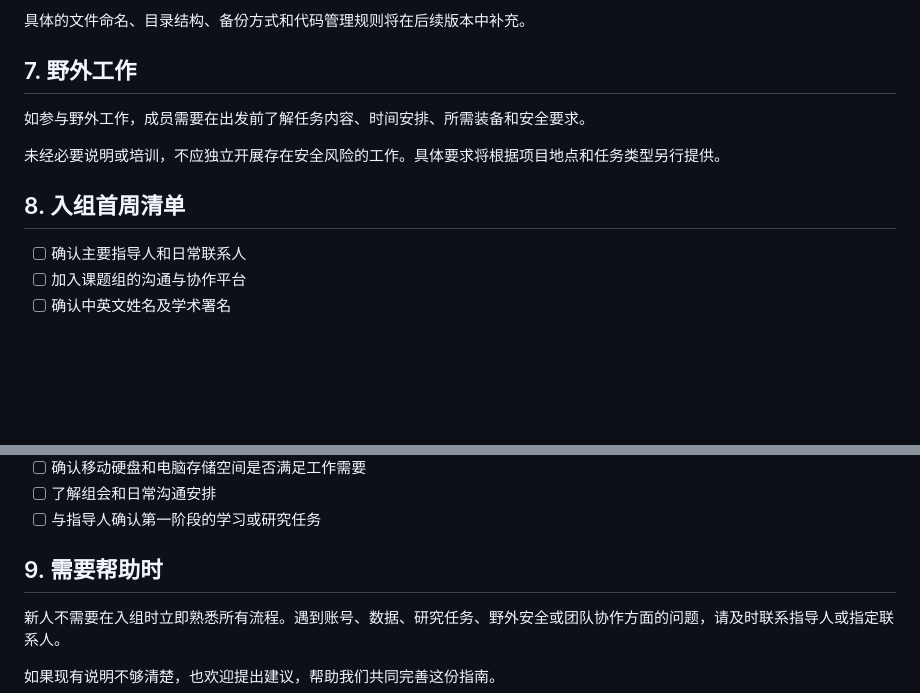
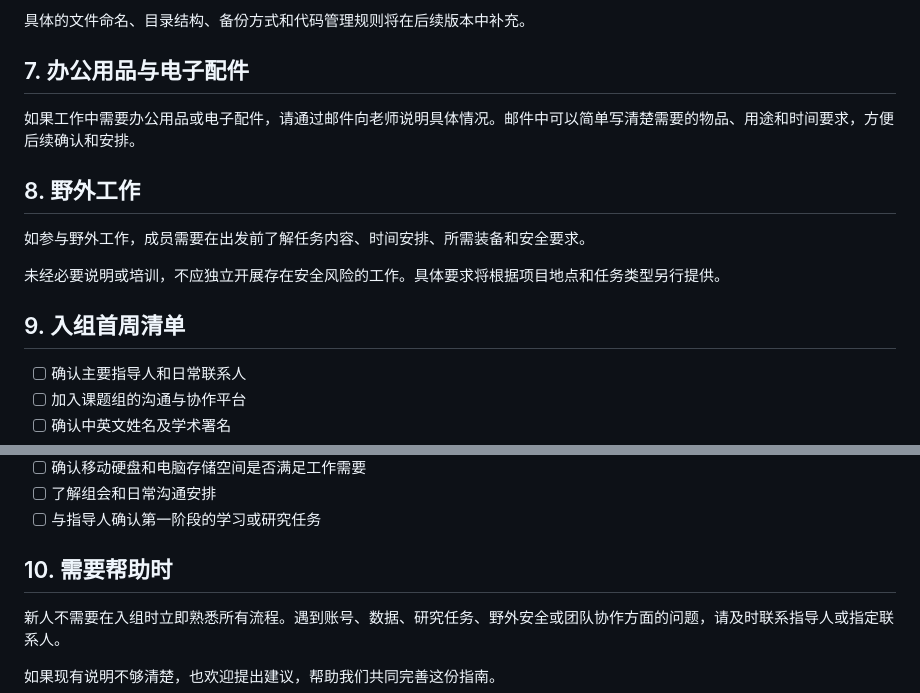
Before and after one commit to shenglaiyin42/thePACElab, a Markdown page: handbook/onboarding/README.md, 2 parts joined by grey strips. Drawn GitHub-style; blank space fills up the shorter version.

Commit message:
Add office supply request guidance

```diff
--- a/handbook/onboarding/README.md
+++ b/handbook/onboarding/README.md
@@ -82,13 +82,17 @@ GitHub 是课题组代码管理的中枢。在组内工作中产生的代码，
 
 具体的文件命名、目录结构、备份方式和代码管理规则将在后续版本中补充。
 
-## 7. 野外工作
+## 7. 办公用品与电子配件
+
+如果工作中需要办公用品或电子配件，请通过邮件向老师说明具体情况。邮件中可以简单写清楚需要的物品、用途和时间要求，方便后续确认和安排。
+
+## 8. 野外工作
 
 如参与野外工作，成员需要在出发前了解任务内容、时间安排、所需装备和安全要求。
 
 未经必要说明或培训，不应独立开展存在安全风险的工作。具体要求将根据项目地点和任务类型另行提供。
 
-## 8. 入组首周清单
+## 9. 入组首周清单
 
 - [ ] 确认主要指导人和日常联系人
 - [ ] 加入课题组的沟通与协作平台
@@ -103,7 +107,7 @@ GitHub 是课题组代码管理的中枢。在组内工作中产生的代码，
 - [ ] 了解组会和日常沟通安排
 - [ ] 与指导人确认第一阶段的学习或研究任务
 
-## 9. 需要帮助时
+## 10. 需要帮助时
 
 新人不需要在入组时立即熟悉所有流程。遇到账号、数据、研究任务、野外安全或团队协作方面的问题，请及时联系指导人或指定联系人。
 
```
